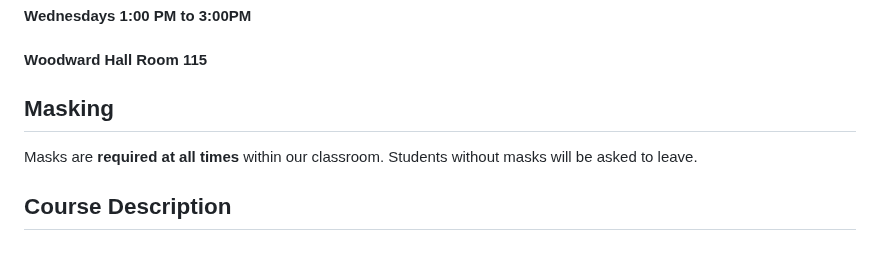
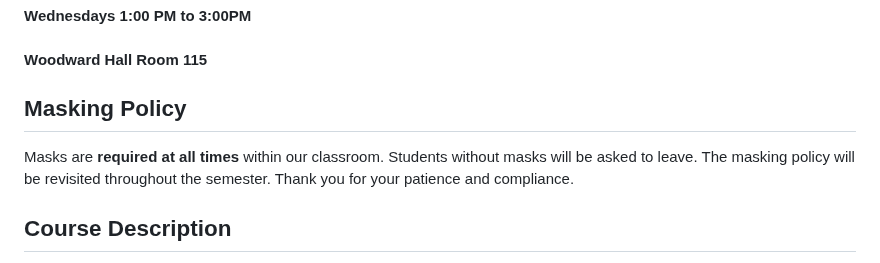
Before and after one commit to jpuritz/BIO_594_2023, a Markdown page: Syllabus.md, the part around the change. GitHub-like rendering.

Commit message:
Update syllabus

```diff
--- a/Syllabus.md
+++ b/Syllabus.md
@@ -11,8 +11,8 @@ Feel free to come by during this time without an appointment, otherwise schedule
 #### Wednesdays 1:00 PM to 3:00PM
 #### Woodward Hall Room 115
 
-## Masking
-Masks are **required at all times** within our classroom.  Students without masks will be asked to leave.
+## Masking Policy
+Masks are **required at all times** within our classroom.  Students without masks will be asked to leave.  The masking policy will be revisited throughout the semester.  Thank you for your patience and compliance.
 
 ## Course Description
 The advent of next-generation sequencing (NGS) has rapidly transcended population genetics to population genomics.  Sequencer outputs have expanded from kilobases to gigabases while becoming over 30,000 times less expensive.  This allows population levels studies to use thousands of genetic markers across the entire genome, and to survey both neutral and adaptive loci.  However, to properly harness these new datasets and technology, researchers must have a firm grasp on population genetics theory.
```
